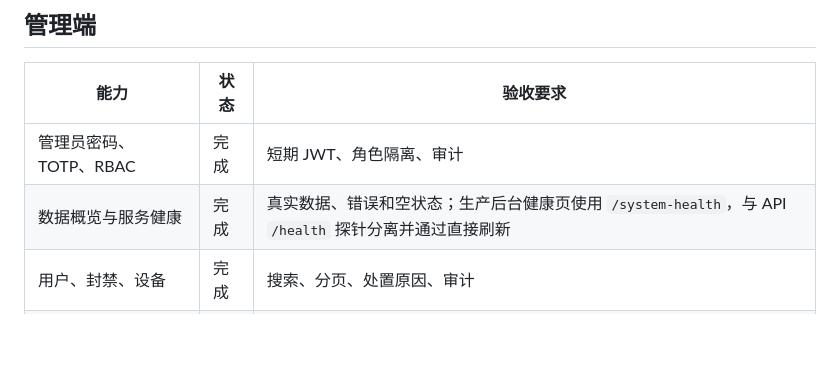
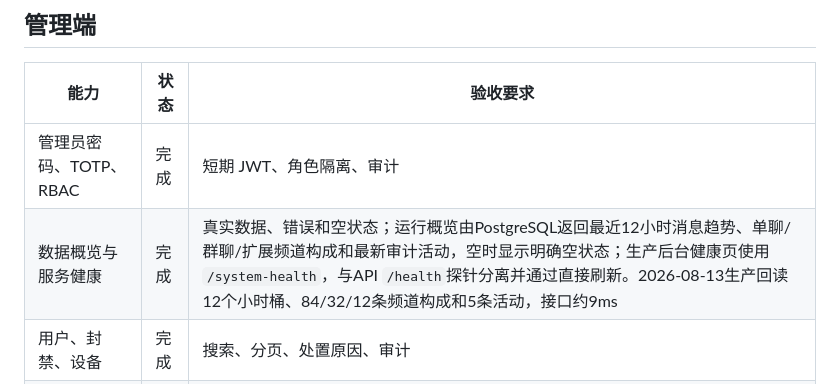
Before and after one commit to lk18554670615-coder/frogim, a Markdown page: docs/IM_FEATURE_MATRIX.md, the part around one of its changes. GitHub-like rendering; blank space fills up the shorter version.

```diff
--- a/docs/IM_FEATURE_MATRIX.md
+++ b/docs/IM_FEATURE_MATRIX.md
@@ -125,7 +125,7 @@
 | 能力 | 状态 | 验收要求 |
 |---|---|---|
 | 管理员密码、TOTP、RBAC | 完成 | 短期 JWT、角色隔离、审计 |
-| 数据概览与服务健康 | 完成 | 真实数据、错误和空状态；生产后台健康页使用 `/system-health`，与 API `/health` 探针分离并通过直接刷新 |
+| 数据概览与服务健康 | 完成 | 真实数据、错误和空状态；运行概览由PostgreSQL返回最近12小时消息趋势、单聊/群聊/扩展频道构成和最新审计活动，空时显示明确空状态；生产后台健康页使用 `/system-health`，与API `/health`探针分离并通过直接刷新。2026-08-13生产回读12个小时桶、84/32/12条频道构成和5条活动，接口约9ms |
 | 用户、封禁、设备 | 完成 | 搜索、分页、处置原因、审计 |
 | 群组、禁言、解散 | 完成 | 权限、二次确认、审计 |
 | 举报审核 | 完成 | 删除消息、封禁、无违规、驳回 |
```
Also changed, not shown: other parts of docs/IM_FEATURE_MATRIX.md (+1 -1 lines), docs/WUKONGIM_FEATURE_MATRIX.md (+2 -1 lines).
